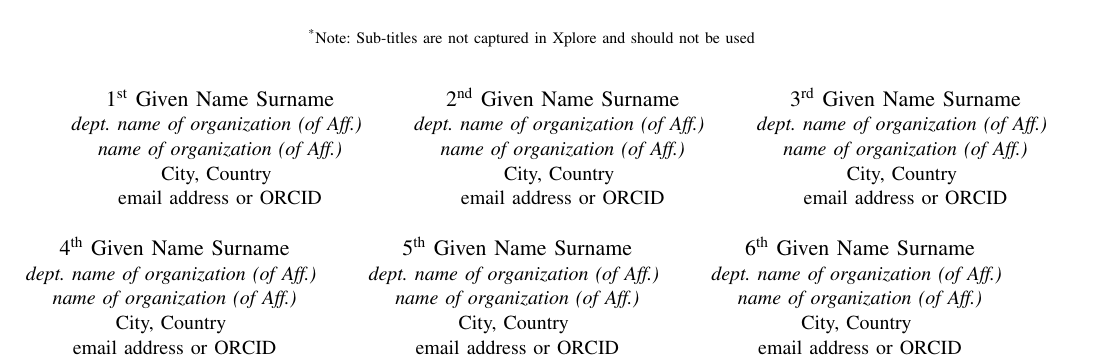
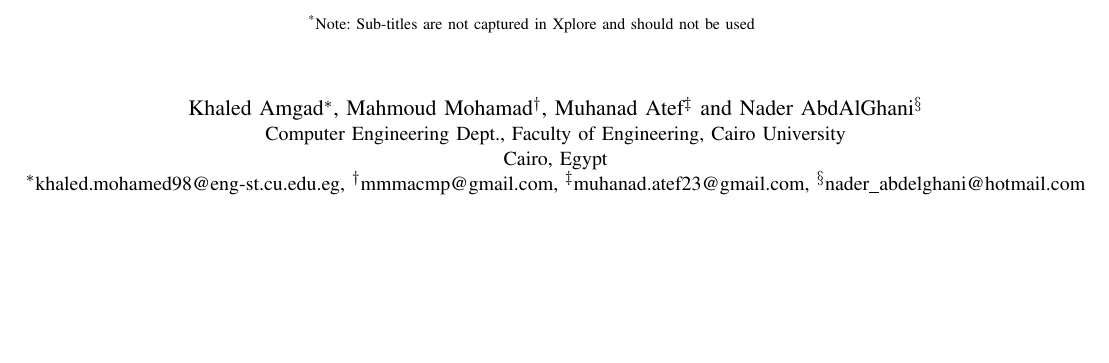
Before and after one commit to Muhanad23/improved-multilevel-feedback-queue-algorithm-research-paper, a LaTeX paper (paper.tex): part of page 1 of 3, cut so that both start at the same text, the shorter picture padded with empty space. Compiled offline with pdfLaTeX; a missing font is replaced by an installed copy or a similar font; a LaTeX package or settings file that is missing is left out.

Commit message:
Add Authors Info

```diff
--- a/paper.tex
+++ b/paper.tex
@@ -17,42 +17,17 @@ should not be used}
 \thanks{Identify applicable funding agency here. If none, delete this.}
 }
 
-\author{\IEEEauthorblockN{1\textsuperscript{st} Given Name Surname}
-\IEEEauthorblockA{\textit{dept. name of organization (of Aff.)} \\
-\textit{name of organization (of Aff.)}\\
-City, Country \\
-email address or ORCID}
-\and
-\IEEEauthorblockN{2\textsuperscript{nd} Given Name Surname}
-\IEEEauthorblockA{\textit{dept. name of organization (of Aff.)} \\
-\textit{name of organization (of Aff.)}\\
-City, Country \\
-email address or ORCID}
-\and
-\IEEEauthorblockN{3\textsuperscript{rd} Given Name Surname}
-\IEEEauthorblockA{\textit{dept. name of organization (of Aff.)} \\
-\textit{name of organization (of Aff.)}\\
-City, Country \\
-email address or ORCID}
-\and
-\IEEEauthorblockN{4\textsuperscript{th} Given Name Surname}
-\IEEEauthorblockA{\textit{dept. name of organization (of Aff.)} \\
-\textit{name of organization (of Aff.)}\\
-City, Country \\
-email address or ORCID}
-\and
-\IEEEauthorblockN{5\textsuperscript{th} Given Name Surname}
-\IEEEauthorblockA{\textit{dept. name of organization (of Aff.)} \\
-\textit{name of organization (of Aff.)}\\
-City, Country \\
-email address or ORCID}
-\and
-\IEEEauthorblockN{6\textsuperscript{th} Given Name Surname}
-\IEEEauthorblockA{\textit{dept. name of organization (of Aff.)} \\
-\textit{name of organization (of Aff.)}\\
-City, Country \\
-email address or ORCID}
-}
+\author{\IEEEauthorblockN{Khaled Amgad\IEEEauthorrefmark{1},
+Mahmoud Mohamad\IEEEauthorrefmark{2}, Muhanad Atef\IEEEauthorrefmark{3} and
+Nader AbdAlGhani\IEEEauthorrefmark{4}}
+\IEEEauthorblockA{Computer Engineering Dept.,
+Faculty of Engineering, Cairo University\\
+Cairo, Egypt\\
+\IEEEauthorrefmark{1}khaled.mohamed98@eng-st.cu.edu.eg,
+\IEEEauthorrefmark{2}mmmacmp@gmail.com,
+\IEEEauthorrefmark{3}muhanad.atef23@gmail.com,
+\IEEEauthorrefmark{4}nader\_abdelghani@hotmail.com}}
+
 
 \maketitle
 
```
Also changed, not shown: paper.pdf.
